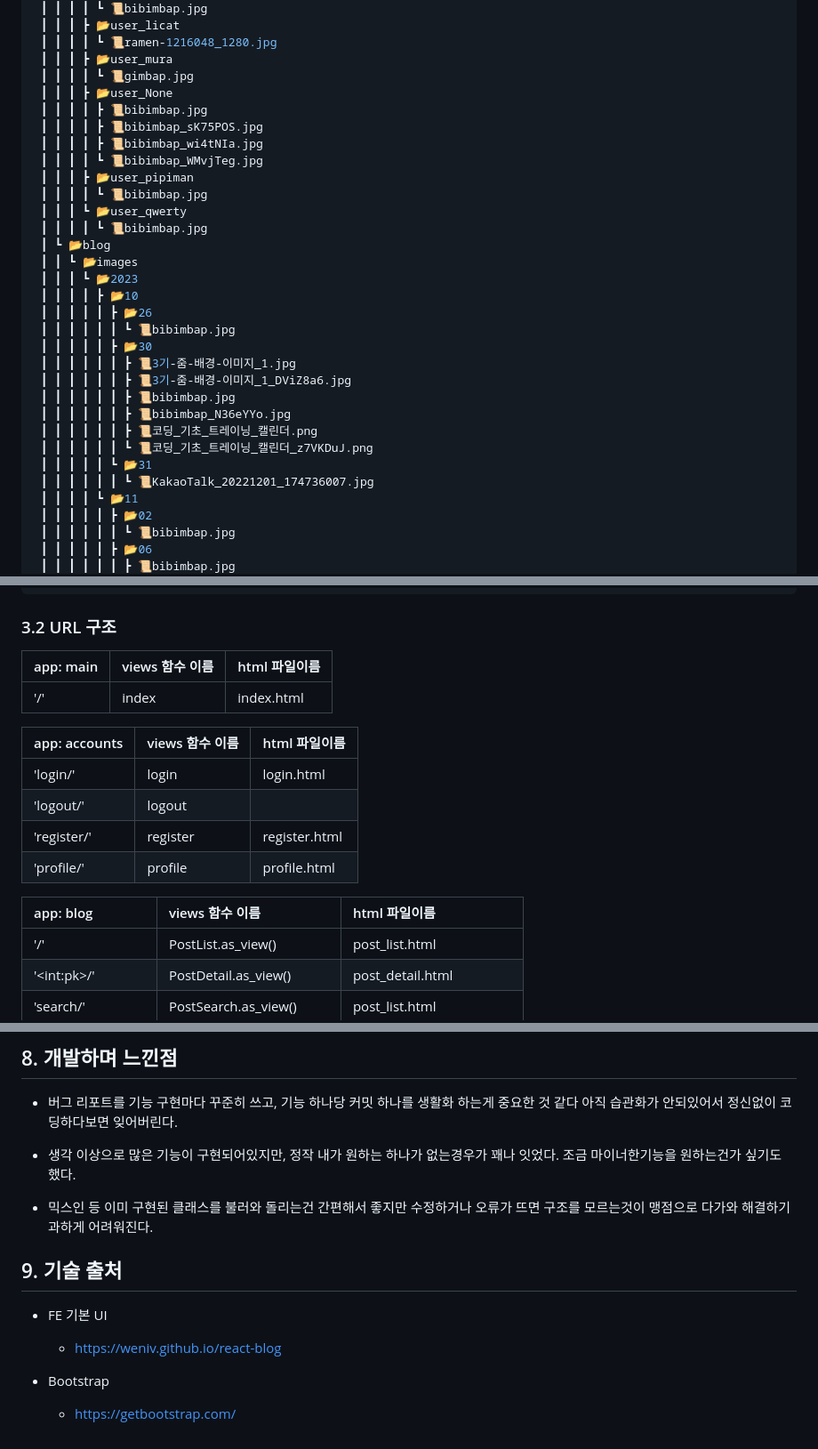
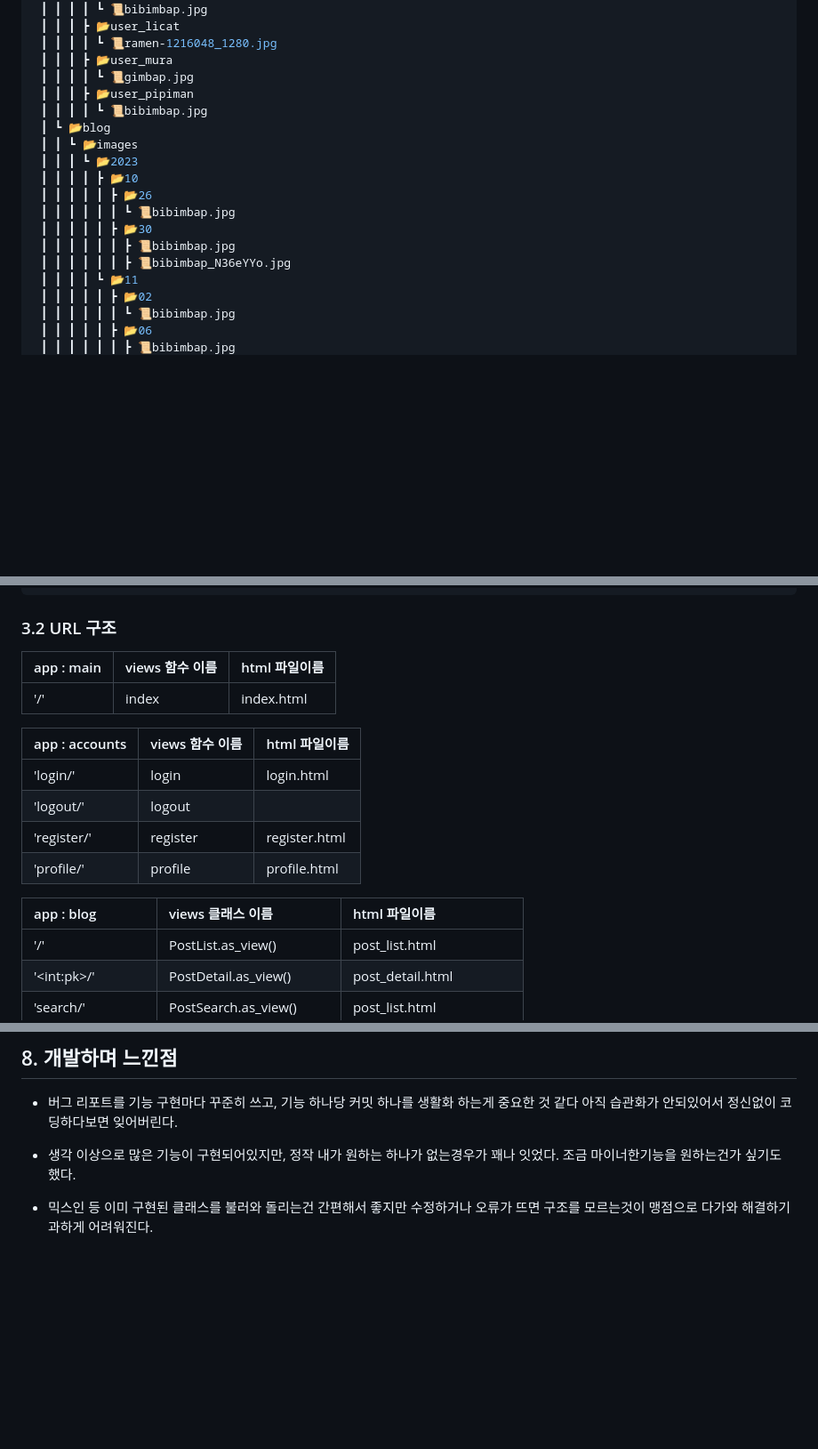
Before and after one commit to Kimchanyang524/MyFirstBlog, a Markdown page: README.md, 3 parts joined by grey strips. Shown at 89% size. Rendered like a GitHub page; blank space fills up the shorter version.

````diff
--- a/README.md
+++ b/README.md
@@ -113,14 +83,7 @@
  ┃ ┃ ┃ ┃ ┗ 📜ramen-1216048_1280.jpg
  ┃ ┃ ┃ ┣ 📂user_mura
  ┃ ┃ ┃ ┃ ┗ 📜gimbap.jpg
- ┃ ┃ ┃ ┣ 📂user_None
- ┃ ┃ ┃ ┃ ┣ 📜bibimbap.jpg
- ┃ ┃ ┃ ┃ ┣ 📜bibimbap_sK75POS.jpg
- ┃ ┃ ┃ ┃ ┣ 📜bibimbap_wi4tNIa.jpg
- ┃ ┃ ┃ ┃ ┗ 📜bibimbap_WMvjTeg.jpg
  ┃ ┃ ┃ ┣ 📂user_pipiman
- ┃ ┃ ┃ ┃ ┗ 📜bibimbap.jpg
- ┃ ┃ ┃ ┗ 📂user_qwerty
  ┃ ┃ ┃ ┃ ┗ 📜bibimbap.jpg
  ┃ ┗ 📂blog
  ┃ ┃ ┗ 📂images
@@ -129,14 +92,8 @@
  ┃ ┃ ┃ ┃ ┃ ┣ 📂26
  ┃ ┃ ┃ ┃ ┃ ┃ ┗ 📜bibimbap.jpg
  ┃ ┃ ┃ ┃ ┃ ┣ 📂30
- ┃ ┃ ┃ ┃ ┃ ┃ ┣ 📜3기-줌-배경-이미지_1.jpg
- ┃ ┃ ┃ ┃ ┃ ┃ ┣ 📜3기-줌-배경-이미지_1_DViZ8a6.jpg
  ┃ ┃ ┃ ┃ ┃ ┃ ┣ 📜bibimbap.jpg
  ┃ ┃ ┃ ┃ ┃ ┃ ┣ 📜bibimbap_N36eYYo.jpg
- ┃ ┃ ┃ ┃ ┃ ┃ ┣ 📜코딩_기초_트레이닝_캘린더.png
- ┃ ┃ ┃ ┃ ┃ ┃ ┗ 📜코딩_기초_트레이닝_캘린더_z7VKDuJ.png
- ┃ ┃ ┃ ┃ ┃ ┗ 📂31
- ┃ ┃ ┃ ┃ ┃ ┃ ┗ 📜KakaoTalk_20221201_174736007.jpg
  ┃ ┃ ┃ ┃ ┗ 📂11
  ┃ ┃ ┃ ┃ ┃ ┣ 📂02
  ┃ ┃ ┃ ┃ ┃ ┃ ┗ 📜bibimbap.jpg
@@ -234,19 +187,19 @@
  ┗ 📜manage.py
 ```
 ### 3.2 URL 구조
-|app: main      |views 함수 이름    |html 파일이름   |
-|:--------------|:------------------|:--------------|
-|'/'            |index              |index.html     |
+|app : main             |views 함수 이름            |html 파일이름             |
+|:----------------------|:--------------------------|:--------------------------|
+|'/'                    |index                      |index.html                 |
 
-|app: accounts |views 함수 이름|html 파일이름   |
-|:------------|:------------|:------------|
-|'login/'       |login          |login.html     |
-|'logout/'      |logout         |
-|'register/'    |register       |register.html  |
-|'profile/'     |profile        |profile.html   |
+|app : accounts         |views 함수 이름            |html 파일이름             |
+|:----------------------|:--------------------------|:--------------------------|
+|'login/'               |login                      |login.html                 |
+|'logout/'              |logout                     |
+|'register/'            |register                   |register.html              |
+|'profile/'             |profile                    |profile.html               |
 
-|app: blog  |views 함수 이름  |html 파일이름   |
-|:-------------|:--------------|:------------|
+|app : blog             |views 클래스 이름          |html 파일이름             |
+|:----------------------|:--------------------------|:--------------------------|
 |'/'                    |PostList.as_view()         |post_list.html             |
 |'\<int:pk\>/'          |PostDetail.as_view()       |post_detail.html           |
 |'search/'              |PostSearch.as_view()       |post_list.html             |
@@ -334,10 +287,3 @@
 - 생각 이상으로 많은 기능이 구현되어있지만, 정작 내가 원하는 하나가 없는경우가 꽤나 잇었다. 조금 마이너한기능을 원하는건가 싶기도 했다.
 
 - 믹스인 등 이미 구현된 클래스를 불러와 돌리는건 간편해서 좋지만 수정하거나 오류가 뜨면 구조를 모르는것이 맹점으로 다가와 해결하기 과하게 어려워진다.
-
-## 9. 기술 출처
-- FE 기본 UI
-    - https://weniv.github.io/react-blog
-
-- Bootstrap
-    - https://getbootstrap.com/
````
Also changed, not shown: other parts of README.md (+7 -41 lines).
